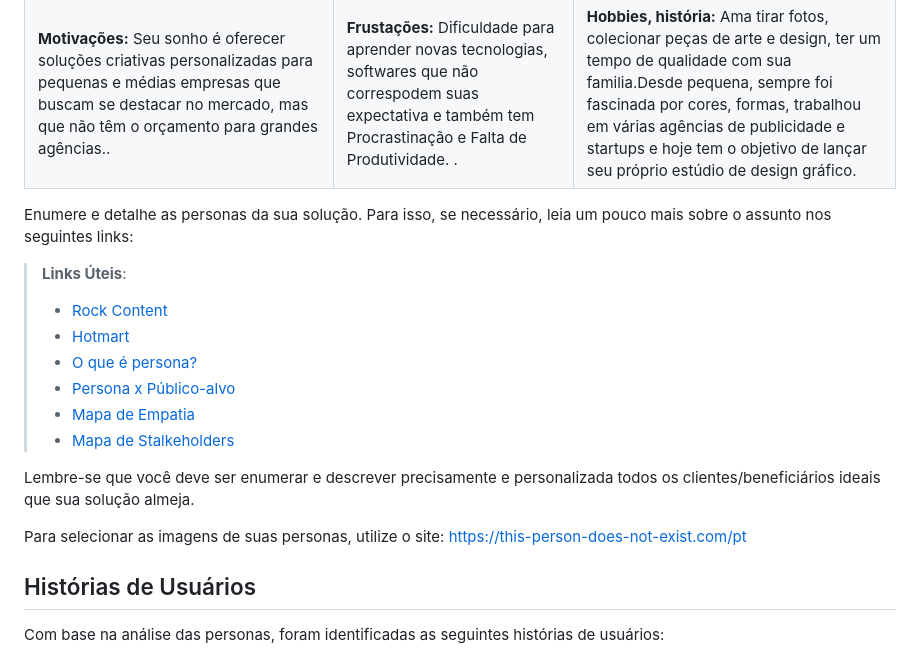
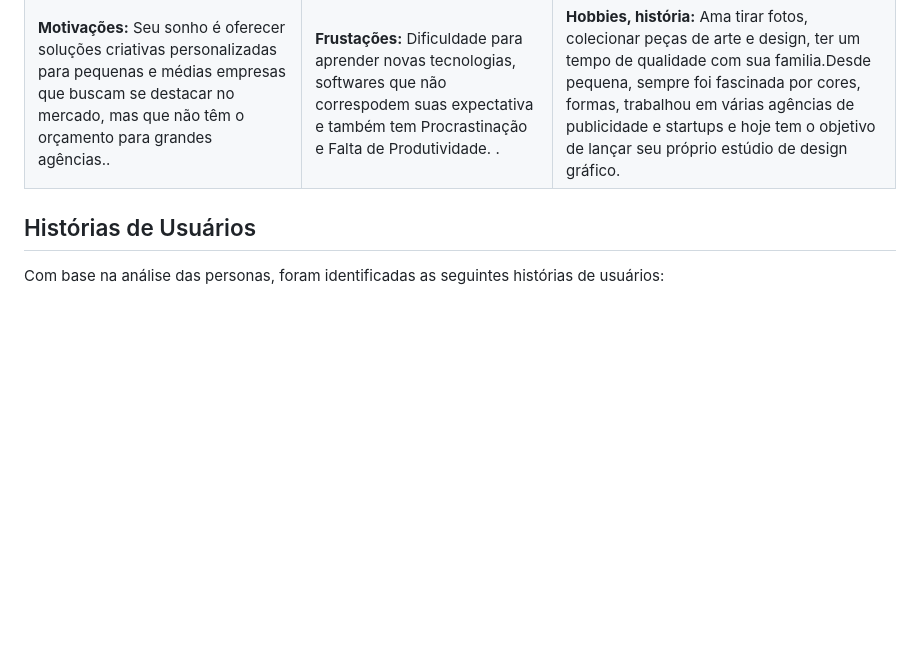
Before and after one commit to ICEI-PUC-Minas-PPC-CC/ppc-cc-2024-2-ment2-noite1-psico_comp, a Markdown page: docs/2-Especificação do Projeto.md, the part around one of its changes. GitHub-like rendering; blank space fills up the shorter version.

```diff
--- a/docs/2-Especificação do Projeto.md
+++ b/docs/2-Especificação do Projeto.md
@@ -19,18 +19,4 @@ Exemplo:
 |**Motivações:** Seu sonho é oferecer soluções criativas personalizadas para pequenas e médias empresas que buscam se destacar no mercado, mas que não têm o orçamento para grandes agências..|**Frustações:** Dificuldade para aprender novas tecnologias, softwares que não correspodem suas expectativa e também tem Procrastinação e Falta de Produtividade.  .  |**Hobbies, história:** Ama tirar fotos, colecionar peças de arte e design, ter um tempo de qualidade com sua familia.Desde pequena, sempre foi fascinada por cores, formas, trabalhou em várias agências de publicidade e startups e hoje tem o objetivo de lançar seu próprio estúdio de design gráfico.
-
-Enumere e detalhe as personas da sua solução. Para isso, se necessário, leia um pouco mais sobre o assunto nos seguintes links:
-
-> **Links Úteis**:
-> - [Rock Content](https://rockcontent.com/blog/personas/)
-> - [Hotmart](https://blog.hotmart.com/pt-br/como-criar-persona-negocio/)
-> - [O que é persona?](https://resultadosdigitais.com.br/blog/persona-o-que-e/)
-> - [Persona x Público-alvo](https://flammo.com.br/blog/persona-e-publico-alvo-qual-a-diferenca/)
-> - [Mapa de Empatia](https://resultadosdigitais.com.br/blog/mapa-da-empatia/)
-> - [Mapa de Stalkeholders](https://www.racecomunicacao.com.br/blog/como-fazer-o-mapeamento-de-stakeholders/)
->
-Lembre-se que você deve ser enumerar e descrever precisamente e personalizada todos os clientes/beneficiários ideais que sua solução almeja.
-
-Para selecionar as imagens de suas personas, utilize o site: https://this-person-does-not-exist.com/pt
 
 ## Histórias de Usuários
 
```
Also changed, not shown: other parts of docs/2-Especificação do Projeto.md (+2 -2 lines).
